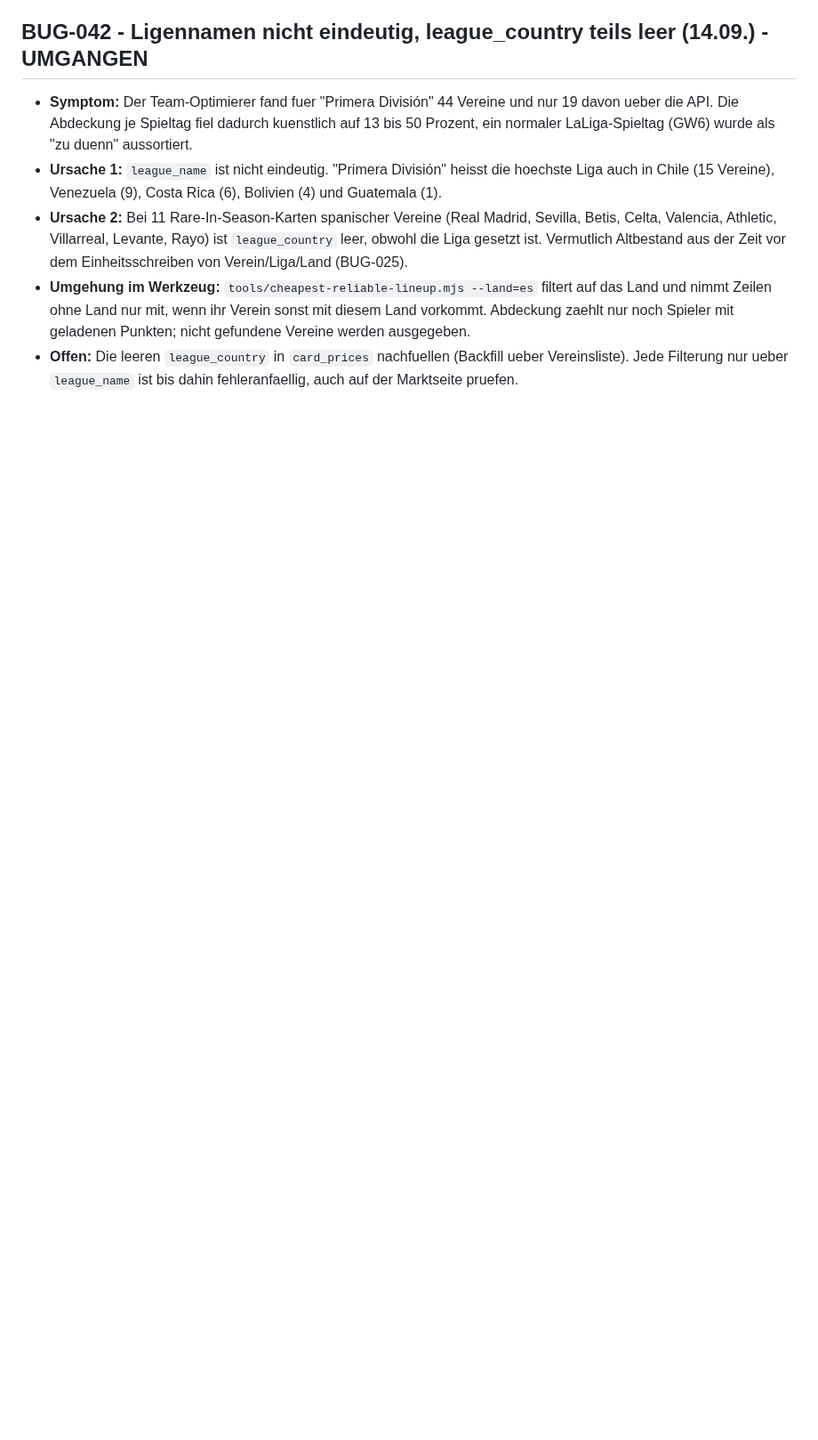
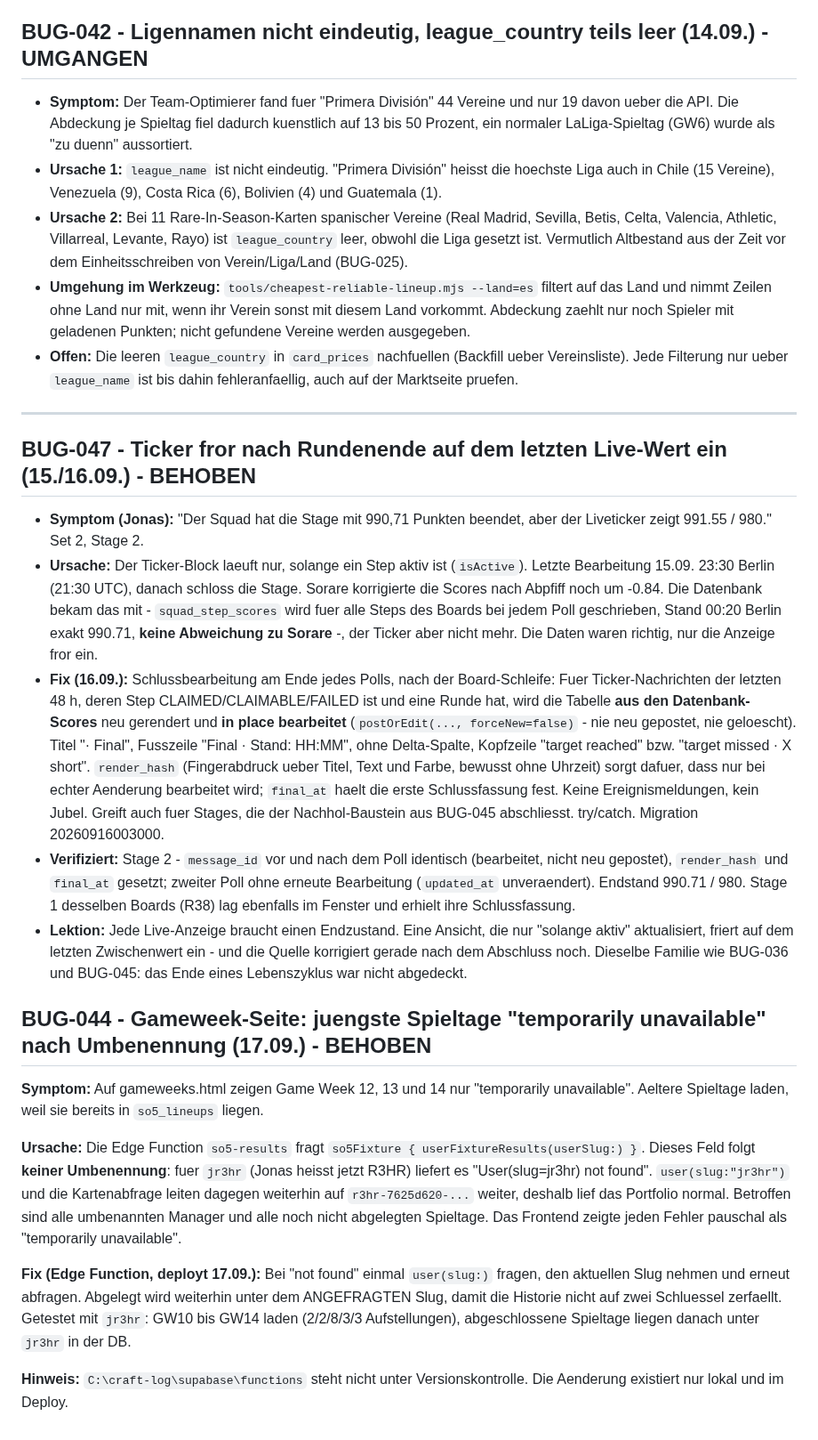
Before and after one commit to R3HR/sorion-updater, a Markdown page: docs/BUGS.md, the part around the change. Shown at 89% size. GitHub-like rendering; blank space fills up the shorter version.

Commit message:
BUG-044: Gameweek-Ergebnisse nach Umbenennung, userFixtureResults folgt keiner Weiterleitung
Co-Authored-By: Claude Opus 5 <noreply@anthropic.com>

```diff
--- a/docs/BUGS.md
+++ b/docs/BUGS.md
@@ -658,3 +658,33 @@ Unterzeile. Rechnung unveraendert.
 - **Offen:** Die leeren `league_country` in `card_prices` nachfuellen (Backfill ueber
   Vereinsliste). Jede Filterung nur ueber `league_name` ist bis dahin fehleranfaellig, auch
   auf der Marktseite pruefen.
+
+---
+
+## BUG-047 - Ticker fror nach Rundenende auf dem letzten Live-Wert ein (15./16.09.) - BEHOBEN
+
+- **Symptom (Jonas):** "Der Squad hat die Stage mit 990,71 Punkten beendet, aber der Liveticker zeigt 991.55 / 980." Set 2, Stage 2.
+- **Ursache:** Der Ticker-Block laeuft nur, solange ein Step aktiv ist (`isActive`). Letzte Bearbeitung 15.09. 23:30 Berlin (21:30 UTC), danach schloss die Stage. Sorare korrigierte die Scores nach Abpfiff noch um -0.84. Die Datenbank bekam das mit - `squad_step_scores` wird fuer alle Steps des Boards bei jedem Poll geschrieben, Stand 00:20 Berlin exakt 990.71, **keine Abweichung zu Sorare** -, der Ticker aber nicht mehr. Die Daten waren richtig, nur die Anzeige fror ein.
+- **Fix (16.09.):** Schlussbearbeitung am Ende jedes Polls, nach der Board-Schleife: Fuer Ticker-Nachrichten der letzten 48 h, deren Step CLAIMED/CLAIMABLE/FAILED ist und eine Runde hat, wird die Tabelle **aus den Datenbank-Scores** neu gerendert und **in place bearbeitet** (`postOrEdit(..., forceNew=false)` - nie neu gepostet, nie geloescht). Titel "· Final", Fusszeile "Final · Stand: HH:MM", ohne Delta-Spalte, Kopfzeile "target reached" bzw. "target missed · X short". `render_hash` (Fingerabdruck ueber Titel, Text und Farbe, bewusst ohne Uhrzeit) sorgt dafuer, dass nur bei echter Aenderung bearbeitet wird; `final_at` haelt die erste Schlussfassung fest. Keine Ereignismeldungen, kein Jubel. Greift auch fuer Stages, die der Nachhol-Baustein aus BUG-045 abschliesst. try/catch. Migration 20260916003000.
+- **Verifiziert:** Stage 2 - `message_id` vor und nach dem Poll identisch (bearbeitet, nicht neu gepostet), `render_hash` und `final_at` gesetzt; zweiter Poll ohne erneute Bearbeitung (`updated_at` unveraendert). Endstand 990.71 / 980. Stage 1 desselben Boards (R38) lag ebenfalls im Fenster und erhielt ihre Schlussfassung.
+- **Lektion:** Jede Live-Anzeige braucht einen Endzustand. Eine Ansicht, die nur "solange aktiv" aktualisiert, friert auf dem letzten Zwischenwert ein - und die Quelle korrigiert gerade nach dem Abschluss noch. Dieselbe Familie wie BUG-036 und BUG-045: das Ende eines Lebenszyklus war nicht abgedeckt.
+
+## BUG-044 - Gameweek-Seite: juengste Spieltage "temporarily unavailable" nach Umbenennung (17.09.) - BEHOBEN
+
+**Symptom:** Auf gameweeks.html zeigen Game Week 12, 13 und 14 nur "temporarily unavailable".
+Aeltere Spieltage laden, weil sie bereits in `so5_lineups` liegen.
+
+**Ursache:** Die Edge Function `so5-results` fragt `so5Fixture { userFixtureResults(userSlug:) }`.
+Dieses Feld folgt **keiner Umbenennung**: fuer `jr3hr` (Jonas heisst jetzt R3HR) liefert es
+"User(slug=jr3hr) not found". `user(slug:"jr3hr")` und die Kartenabfrage leiten dagegen weiterhin
+auf `r3hr-7625d620-...` weiter, deshalb lief das Portfolio normal. Betroffen sind alle
+umbenannten Manager und alle noch nicht abgelegten Spieltage. Das Frontend zeigte jeden Fehler
+pauschal als "temporarily unavailable".
+
+**Fix (Edge Function, deployt 17.09.):** Bei "not found" einmal `user(slug:)` fragen, den aktuellen
+Slug nehmen und erneut abfragen. Abgelegt wird weiterhin unter dem ANGEFRAGTEN Slug, damit die
+Historie nicht auf zwei Schluessel zerfaellt. Getestet mit `jr3hr`: GW10 bis GW14 laden
+(2/2/8/3/3 Aufstellungen), abgeschlossene Spieltage liegen danach unter `jr3hr` in der DB.
+
+**Hinweis:** `C:\craft-log\supabase\functions` steht nicht unter Versionskontrolle. Die Aenderung
+existiert nur lokal und im Deploy.
```
Also changed, not shown: docs/HANDOFF.md (+8 -1 lines).
